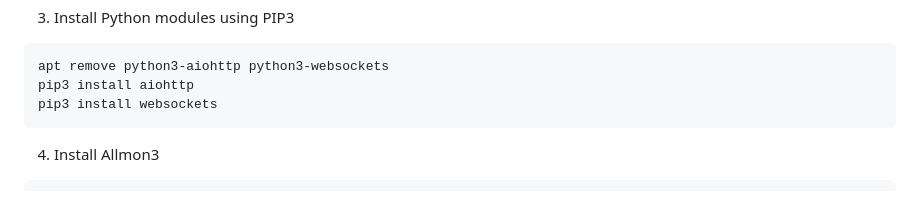
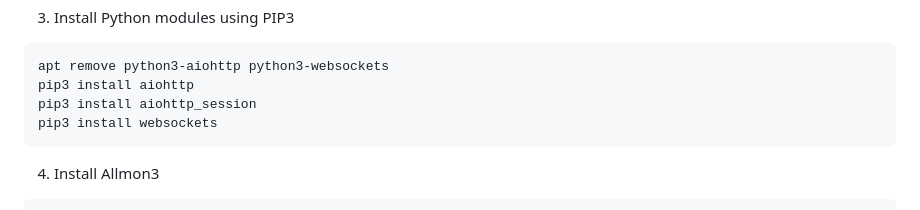
Before and after one commit to AllStarLink/Allmon3, a Markdown page: README.md, the part around the change. GitHub-like rendering.

Commit message:
include aiohttp_session in pip3 commands

````diff
--- a/README.md
+++ b/README.md
@@ -74,6 +74,7 @@ apt install -y -t buster-backports python3-async-timeout python3-attr python3-mu
 ```
 apt remove python3-aiohttp python3-websockets
 pip3 install aiohttp
+pip3 install aiohttp_session
 pip3 install websockets
 ```
 
````
